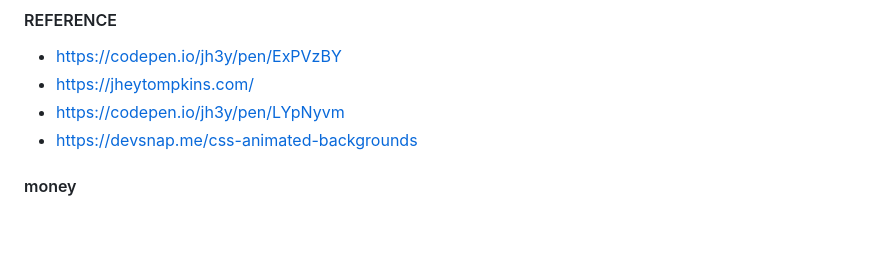
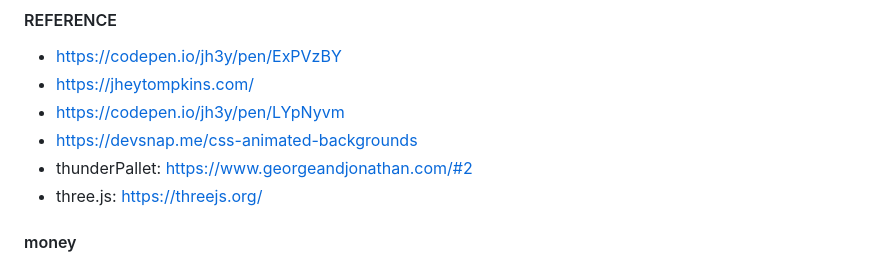
Before and after one commit to febrenos/ToDo, a Markdown page: Todo.md, the part around the change. Rendered like a GitHub page; blank space fills up the shorter version.

```diff
--- a/Todo.md
+++ b/Todo.md
@@ -3,6 +3,8 @@
 - https://jheytompkins.com/
 - https://codepen.io/jh3y/pen/LYpNyvm
 - https://devsnap.me/css-animated-backgrounds
+- thunderPallet: https://www.georgeandjonathan.com/#2
+- three.js: https://threejs.org/
 
 #### money
 - wordpress (5h create an site and cell by 1k)
```
